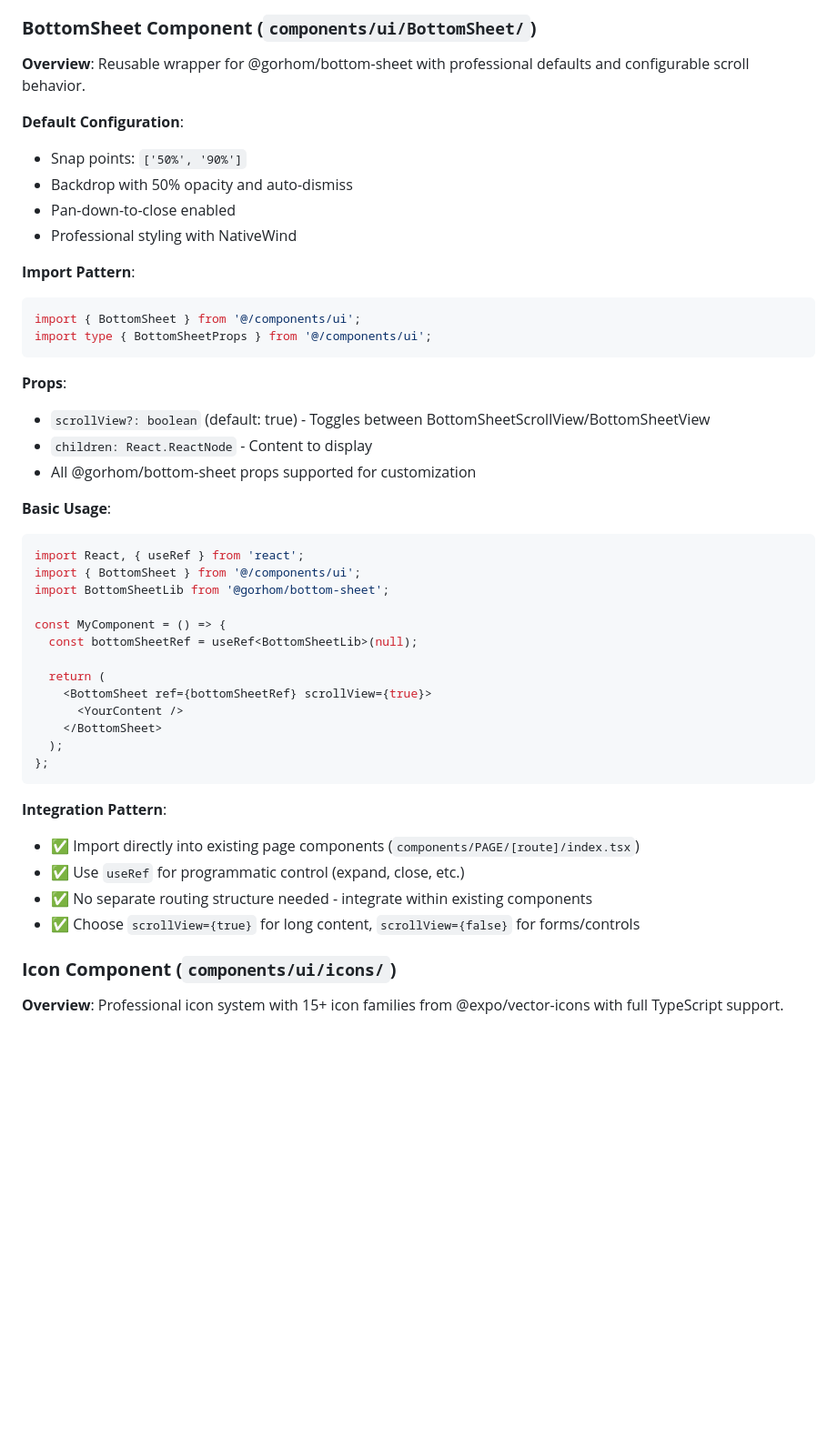
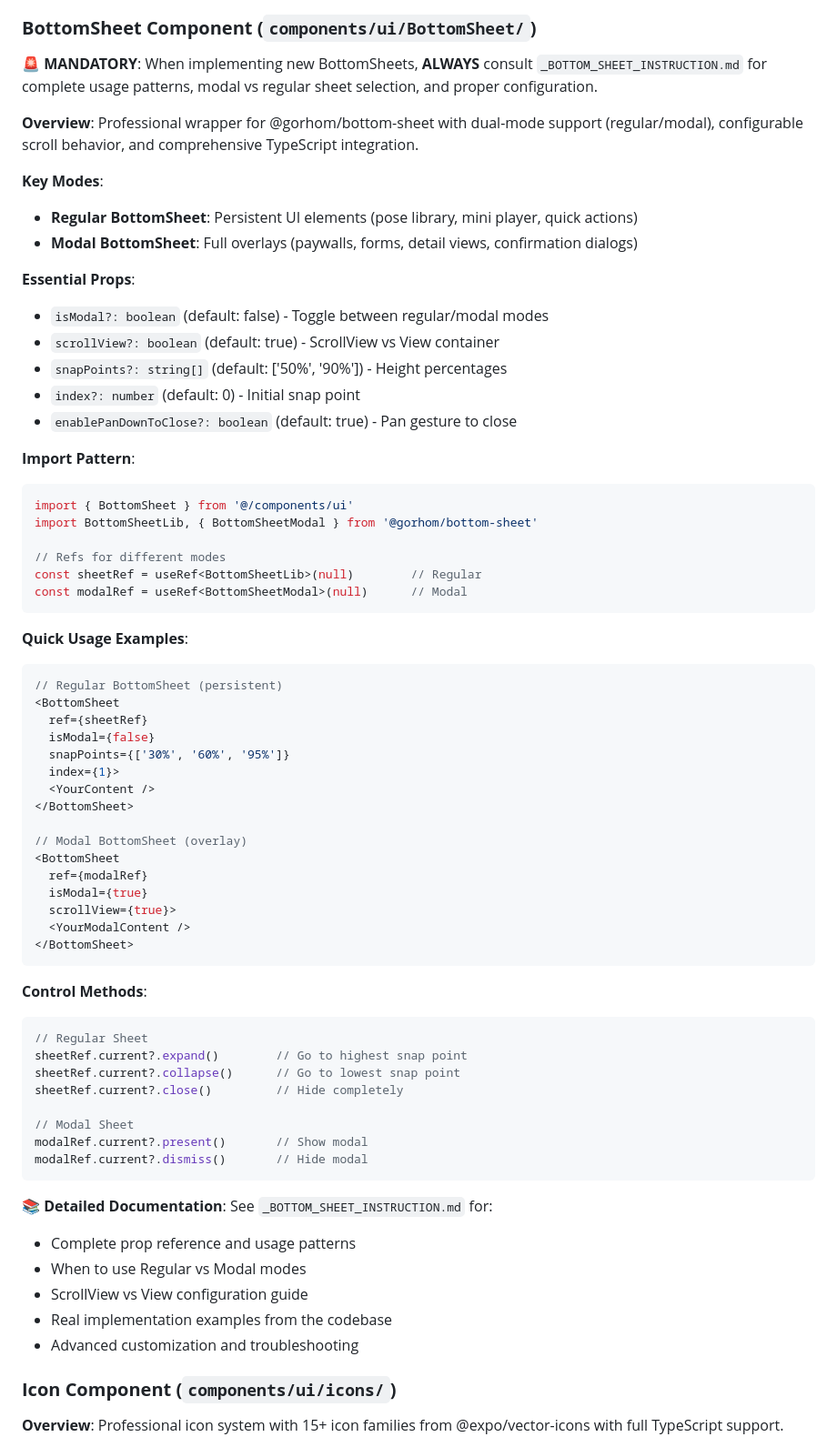
Before and after one commit to jakeirs/dream-pie, a Markdown page: CLAUDE.md, the part around the change. Shown at 91% size. GitHub-like rendering; blank space fills up the shorter version.

Commit message:
INSTRUCTIONS BOTTOMSHEETS

````diff
--- a/CLAUDE.md
+++ b/CLAUDE.md
@@ -633,47 +633,69 @@ import { mockUsers } from '@/mockData';
 
 ### **BottomSheet Component (`components/ui/BottomSheet/`)**
 
-**Overview**: Reusable wrapper for @gorhom/bottom-sheet with professional defaults and configurable scroll behavior.
+**🚨 MANDATORY**: When implementing new BottomSheets, **ALWAYS** consult `_BOTTOM_SHEET_INSTRUCTION.md` for complete usage patterns, modal vs regular sheet selection, and proper configuration.
 
-**Default Configuration**:
-- Snap points: `['50%', '90%']`
-- Backdrop with 50% opacity and auto-dismiss
-- Pan-down-to-close enabled
-- Professional styling with NativeWind
+**Overview**: Professional wrapper for @gorhom/bottom-sheet with dual-mode support (regular/modal), configurable scroll behavior, and comprehensive TypeScript integration.
+
+**Key Modes**:
+- **Regular BottomSheet**: Persistent UI elements (pose library, mini player, quick actions)
+- **Modal BottomSheet**: Full overlays (paywalls, forms, detail views, confirmation dialogs)
+
+**Essential Props**:
+- `isModal?: boolean` (default: false) - Toggle between regular/modal modes
+- `scrollView?: boolean` (default: true) - ScrollView vs View container
+- `snapPoints?: string[]` (default: ['50%', '90%']) - Height percentages
+- `index?: number` (default: 0) - Initial snap point
+- `enablePanDownToClose?: boolean` (default: true) - Pan gesture to close
 
 **Import Pattern**:
 ```typescript
-import { BottomSheet } from '@/components/ui';
-import type { BottomSheetProps } from '@/components/ui';
+import { BottomSheet } from '@/components/ui'
+import BottomSheetLib, { BottomSheetModal } from '@gorhom/bottom-sheet'
+
+// Refs for different modes
+const sheetRef = useRef<BottomSheetLib>(null)        // Regular
+const modalRef = useRef<BottomSheetModal>(null)      // Modal
 ```
 
-**Props**:
-- `scrollView?: boolean` (default: true) - Toggles between BottomSheetScrollView/BottomSheetView
-- `children: React.ReactNode` - Content to display
-- All @gorhom/bottom-sheet props supported for customization
+**Quick Usage Examples**:
+```typescript
+// Regular BottomSheet (persistent)
+<BottomSheet
+  ref={sheetRef}
+  isModal={false}
+  snapPoints={['30%', '60%', '95%']}
+  index={1}>
+  <YourContent />
+</BottomSheet>
 
-**Basic Usage**:
-```typescript
-import React, { useRef } from 'react';
-import { BottomSheet } from '@/components/ui';
-import BottomSheetLib from '@gorhom/bottom-sheet';
-
-const MyComponent = () => {
-  const bottomSheetRef = useRef<BottomSheetLib>(null);
-
-  return (
-    <BottomSheet ref={bottomSheetRef} scrollView={true}>
-      <YourContent />
-    </BottomSheet>
-  );
-};
+// Modal BottomSheet (overlay)
+<BottomSheet
+  ref={modalRef}
+  isModal={true}
+  scrollView={true}>
+  <YourModalContent />
+</BottomSheet>
 ```
 
-**Integration Pattern**:
-- ✅ Import directly into existing page components (`components/PAGE/[route]/index.tsx`)
-- ✅ Use `useRef` for programmatic control (expand, close, etc.)
-- ✅ No separate routing structure needed - integrate within existing components
-- ✅ Choose `scrollView={true}` for long content, `scrollView={false}` for forms/controls
+**Control Methods**:
+```typescript
+// Regular Sheet
+sheetRef.current?.expand()        // Go to highest snap point
+sheetRef.current?.collapse()      // Go to lowest snap point
+sheetRef.current?.close()         // Hide completely
+
+// Modal Sheet
+modalRef.current?.present()       // Show modal
+modalRef.current?.dismiss()       // Hide modal
+```
+
+**📚 Detailed Documentation**: See `_BOTTOM_SHEET_INSTRUCTION.md` for:
+- Complete prop reference and usage patterns
+- When to use Regular vs Modal modes
+- ScrollView vs View configuration guide
+- Real implementation examples from the codebase
+- Advanced customization and troubleshooting
 
 ### **Icon Component (`components/ui/icons/`)**
 
````
Also changed, not shown: _BOTTOM_SHEET_INSTRUCTION.md (added, +404 -0 lines).
